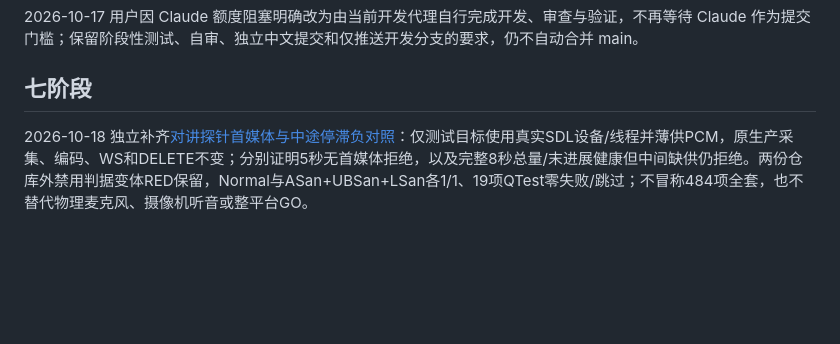
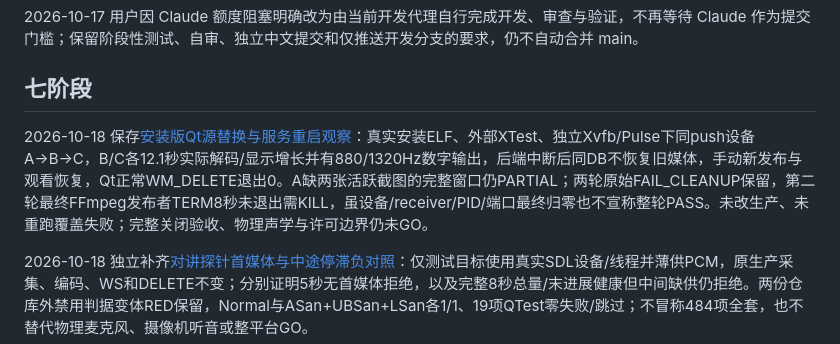
Before and after one commit to gyl30/media_server, a Markdown page: docs/qt_monitor_client_plan.md, the part around the change. Drawn GitHub-style; blank space fills up the shorter version.

```diff
--- a/docs/qt_monitor_client_plan.md
+++ b/docs/qt_monitor_client_plan.md
@@ -13,6 +13,8 @@
 2026-10-17 用户因 Claude 额度阻塞明确改为由当前开发代理自行完成开发、审查与验证，不再等待 Claude 作为提交门槛；保留阶段性测试、自审、独立中文提交和仅推送开发分支的要求，仍不自动合并 main。
 
 ## 七阶段
+
+2026-10-18 保存[安装版Qt源替换与服务重启观察](qt_monitor_client_stage7_source_cycle.md)：真实安装ELF、外部XTest、独立Xvfb/Pulse下同push设备A→B→C，B/C各12.1秒实际解码/显示增长并有880/1320Hz数字输出，后端中断后同DB不恢复旧媒体，手动新发布与观看恢复，Qt正常WM_DELETE退出0。A缺两张活跃截图的完整窗口仍PARTIAL；两轮原始FAIL_CLEANUP保留，第二轮最终FFmpeg发布者TERM8秒未退出需KILL，虽设备/receiver/PID/端口最终归零也不宣称整轮PASS。未改生产、未重跑覆盖失败；完整关闭验收、物理声学与许可边界仍未GO。
 
 2026-10-18 独立补齐[对讲探针首媒体与中途停滞负对照](qt_monitor_client_legacy_test_audit.md#9-独立补齐首媒体与中途停滞负对照)：仅测试目标使用真实SDL设备/线程并薄供PCM，原生产采集、编码、WS和DELETE不变；分别证明5秒无首媒体拒绝，以及完整8秒总量/末进展健康但中间缺供仍拒绝。两份仓库外禁用判据变体RED保留，Normal与ASan+UBSan+LSan各1/1、19项QTest零失败/跳过；不冒称484项全套，也不替代物理麦克风、摄像机听音或整平台GO。
 
```
Also changed, not shown: docs/qt_monitor_client_legacy_test_audit.md (+2 -0 lines), docs/qt_monitor_client_stage7_source_cycle.md (added, +67 -0 lines).
